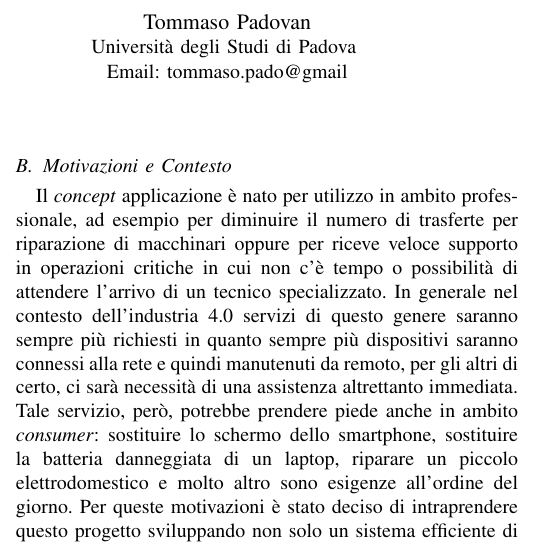
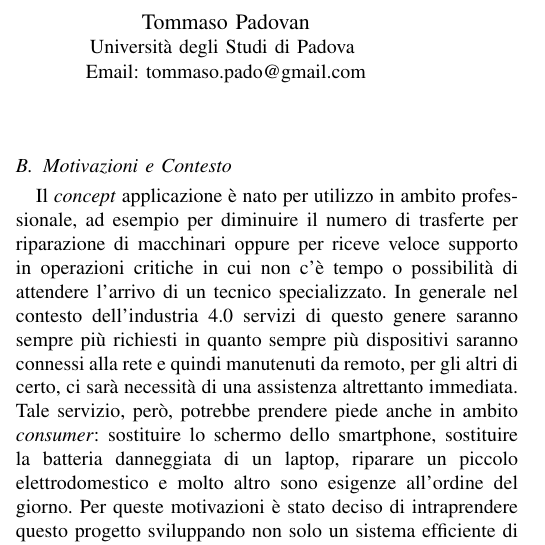
Before and after one commit to TommasoPadovan/EraStreamingReport, a LaTeX paper (report_erastreaming.tex): part of one column of page 1 of 3, cut so that both start at the same text. Compiled offline with pdfLaTeX; a missing font is replaced by an installed copy or a similar font; a LaTeX package or settings file that is missing is left out.

Commit message:
fix typo

```diff
--- a/report_erastreaming.tex
+++ b/report_erastreaming.tex
@@ -333,7 +333,7 @@ Email: paolo.bonato.12@gmail.com}
 \and
 \IEEEauthorblockN{Tommaso Padovan}
 \IEEEauthorblockA{Università degli Studi di Padova \\
-Email: tommaso.pado@gmail}}
+Email: tommaso.pado@gmail.com}}
 
 % conference papers do not typically use \thanks and this command
 % is locked out in conference mode. If really needed, such as for
```
Also changed, not shown: report_erastreaming.pdf.
